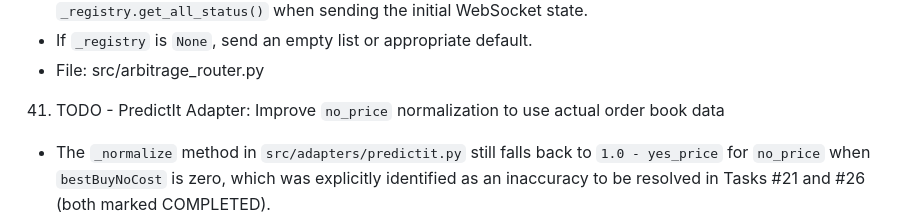
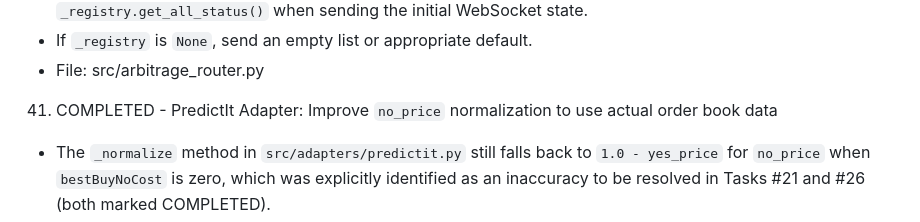
Before and after one commit to sorry-ari0/arbitrout, a Markdown page: tasks.md, the part around the change. GitHub-like rendering.

Commit message:
mark task 41 as COMPLETED

```diff
--- a/tasks.md
+++ b/tasks.md
@@ -238,7 +238,7 @@
    - If `_registry` is `None`, send an empty list or appropriate default.
    - File: src/arbitrage_router.py
 
-41. TODO - PredictIt Adapter: Improve `no_price` normalization to use actual order book data
+41. COMPLETED - PredictIt Adapter: Improve `no_price` normalization to use actual order book data
    - The `_normalize` method in `src/adapters/predictit.py` still falls back to `1.0 - yes_price` for `no_price` when `bestBuyNoCost` is zero, which was explicitly identified as an inaccuracy to be resolved in Tasks #21 and #26 (both marked COMPLETED).
    - In the `_fetch` method's loop over contracts, prioritize using `contract.get("bestBuyNoCost", 0)` for `no_price`.
    - If `bestBuyNoCost` is `0` or unavailable, consider if there's an alternative *actual* order book value for selling NO shares (e.g., `bestSellNoCost`) that could be used consistently as a bid/ask pair.
```
